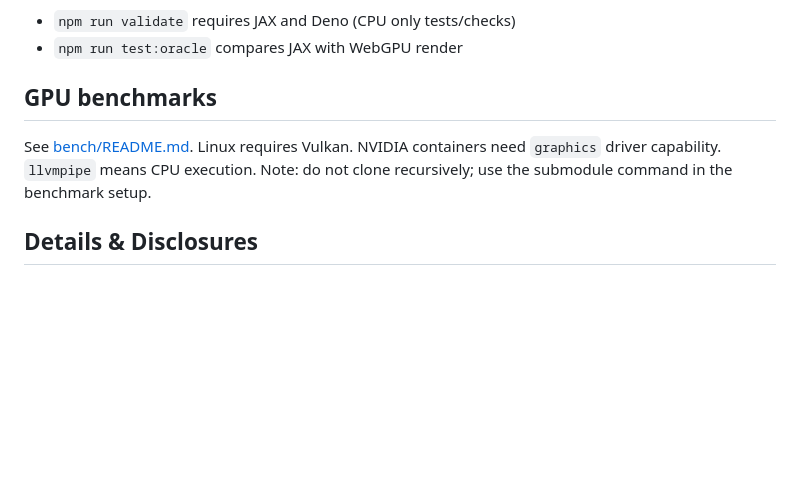
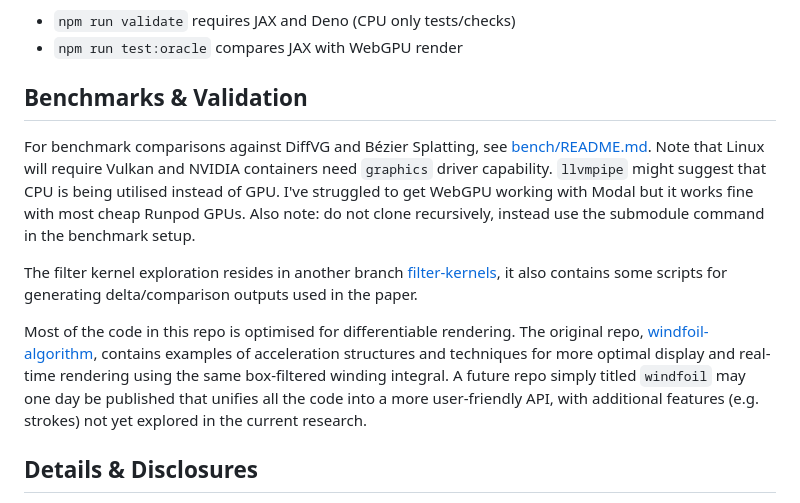
Before and after one commit to texel-org/windfoil-paper, a Markdown page: README.md, the part around the change. Rendered like a GitHub page; blank space fills up the shorter version.

Commit message:
benchmarks

```diff
--- a/README.md
+++ b/README.md
@@ -102,9 +102,13 @@ Other Python-related commands:
 - `npm run validate` requires JAX and Deno (CPU only tests/checks)
 - `npm run test:oracle` compares JAX with WebGPU render
 
-## GPU benchmarks
+## Benchmarks & Validation
 
-See [bench/README.md](bench/README.md). Linux requires Vulkan. NVIDIA containers need `graphics` driver capability. `llvmpipe` means CPU execution. Note: do not clone recursively; use the submodule command in the benchmark setup.
+For benchmark comparisons against DiffVG and Bézier Splatting, see [bench/README.md](bench/README.md). Note that Linux will require Vulkan and NVIDIA containers need `graphics` driver capability. `llvmpipe` might suggest that CPU is being utilised instead of GPU. I've struggled to get WebGPU working with Modal but it works fine with most cheap Runpod GPUs. Also note: do not clone recursively, instead use the submodule command in the benchmark setup.
+
+The filter kernel exploration resides in another branch [filter-kernels](https://github.com/texel-org/windfoil-paper/tree/filter-kernels), it also contains some scripts for generating delta/comparison outputs used in the paper.
+
+Most of the code in this repo is optimised for differentiable rendering. The original repo, [windfoil-algorithm](https://github.com/texel-org/windfoil-algorithm/), contains examples of acceleration structures and techniques for more optimal display and real-time rendering using the same box-filtered winding integral. A future repo simply titled `windfoil` may one day be published that unifies all the code into a more user-friendly API, with additional features (e.g. strokes) not yet explored in the current research.
 
 ## Details & Disclosures
 
```
